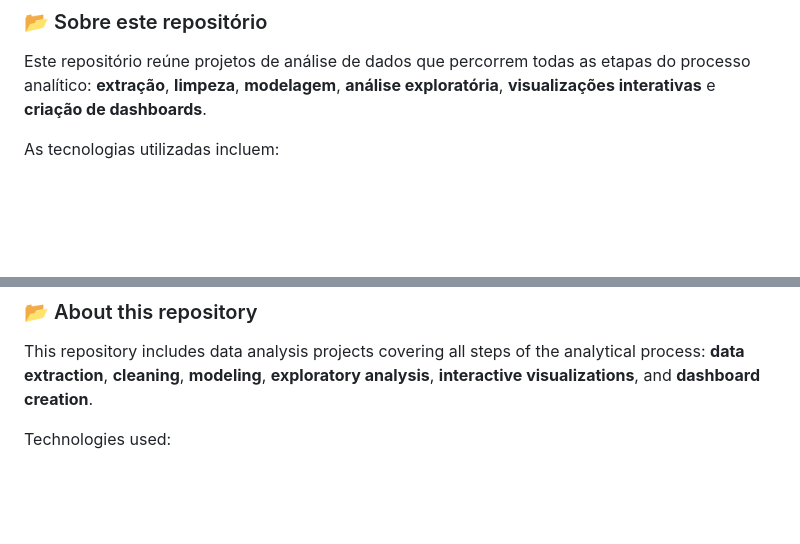
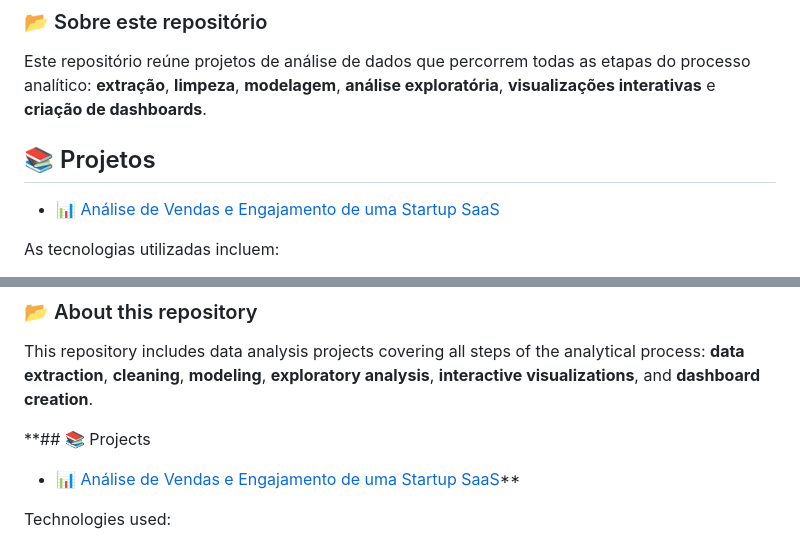
Before and after one commit to Joao-Nery1/Joao-Nery1, a Markdown page: README.md, 2 parts joined by grey strips. Rendered like a GitHub page; blank space fills up the shorter version.

```diff
--- a/README.md
+++ b/README.md
@@ -11,6 +11,10 @@ Tenho familiaridade com linguagens como **Python**, **SQL** e **C++**, aplicando
 ### 📂 Sobre este repositório
 
 Este repositório reúne projetos de análise de dados que percorrem todas as etapas do processo analítico: **extração**, **limpeza**, **modelagem**, **análise exploratória**, **visualizações interativas** e **criação de dashboards**.
+
+## 📚 Projetos
+
+- [📊 Análise de Vendas e Engajamento de uma Startup SaaS](./Projeto_SaaS_BI/README.md)
 
 As tecnologias utilizadas incluem:
 
@@ -39,6 +43,10 @@ I'm familiar with programming languages such as **Python**, **SQL**, and **C++**
 
 This repository includes data analysis projects covering all steps of the analytical process: **data extraction**, **cleaning**, **modeling**, **exploratory analysis**, **interactive visualizations**, and **dashboard creation**.
 
+**## 📚 Projects
+
+- [📊 Análise de Vendas e Engajamento de uma Startup SaaS](./Projeto_SaaS_BI/README.md)**
+
 Technologies used:
 
 - 📈 **Microsoft Excel** (Power Query, Pivot Tables, Advanced Formulas)
```
